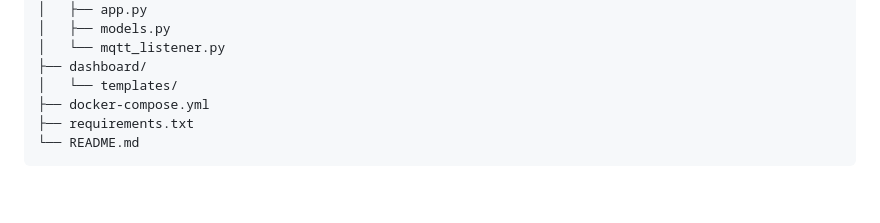
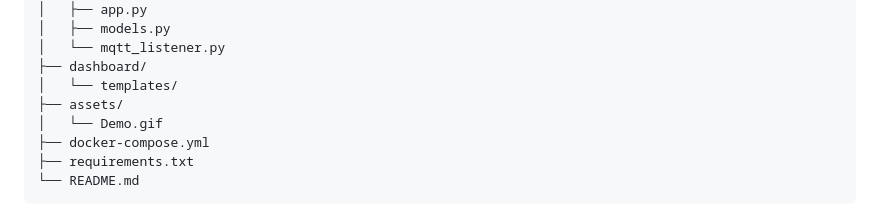
Before and after one commit to Xbalawi/iot-fleet-monitor, a Markdown page: README.md, the part around the change. Rendered like a GitHub page; blank space fills up the shorter version.

Commit message:
Adjusting ReadME

```diff
--- a/README.md
+++ b/README.md
@@ -80,6 +80,8 @@ iot-fleet-monitor/
 │   └── mqtt_listener.py
 ├── dashboard/
 │   └── templates/
+├── assets/
+│   └── Demo.gif
 ├── docker-compose.yml
 ├── requirements.txt
 └── README.md
```
